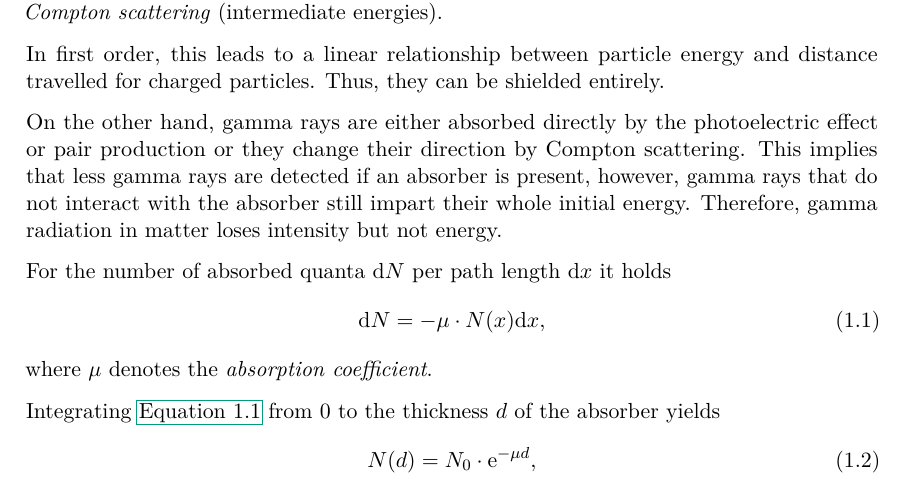
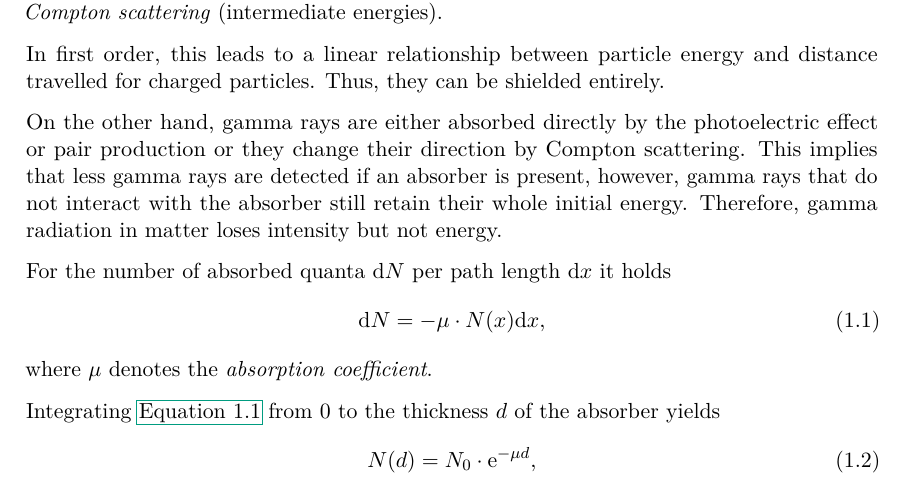
Before and after one commit to martin2250/P4-Physikalisches-Fortgeschrittenenpraktikum, a LaTeX document (05-Compton-Scattering/05-Compton-Scattering.tex, which reads 05-Compton-Scattering/chap/00-intro.tex): part of page 2 of 4, cut so that both start at the same text. Compiled offline with pdfLaTeX; a LaTeX package or settings file that is missing is left out.

Commit message:
05 - fix typo

```diff
--- a/05-Compton-Scattering/chap/00-intro.tex
+++ b/05-Compton-Scattering/chap/00-intro.tex
@@ -5,7 +5,7 @@ Unlike charged particles, which give off their energy through many interactions
 
 In first order, this leads to a linear relationship between particle energy and distance travelled for charged particles. Thus, they can be shielded entirely.
 
-On the other hand, gamma rays are either absorbed directly by the photoelectric effect or pair production or they change their direction by Compton scattering. This implies that less gamma rays are detected if an absorber is present, however, gamma rays that do not interact with the absorber still impart their whole initial energy. Therefore, gamma radiation in matter loses intensity but not energy.
+On the other hand, gamma rays are either absorbed directly by the photoelectric effect or pair production or they change their direction by Compton scattering. This implies that less gamma rays are detected if an absorber is present, however, gamma rays that do not interact with the absorber still retain their whole initial energy. Therefore, gamma radiation in matter loses intensity but not energy.
 
 For the number of absorbed quanta $\d N$ per path length $\d x$ it holds
 \begin{equation}\label{eq:dN}
```
